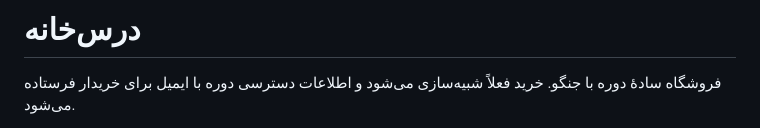
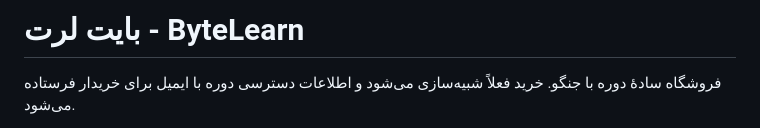
Before and after one commit to LeragasCoder/ByteLearn, a Markdown page: README.md, the part around the change. Drawn GitHub-style.

```diff
--- a/README.md
+++ b/README.md
@@ -1,4 +1,4 @@
-# درس‌خانه
+# بایت لرت - ByteLearn
 
 فروشگاه سادهٔ دوره با جنگو. خرید فعلاً شبیه‌سازی می‌شود و اطلاعات دسترسی دوره با ایمیل برای خریدار فرستاده می‌شود.
 
```
